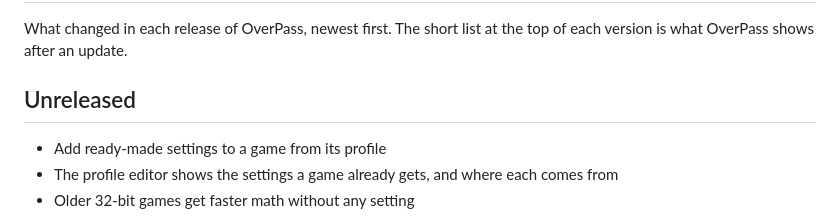
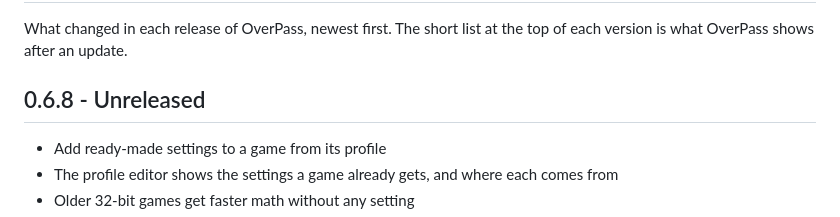
Before and after one commit to McKack/overpass, a Markdown page: CHANGELOG.md, the part around the change. Rendered like a GitHub page.

Commit message:
Changelog: 0.6.8

```diff
--- a/CHANGELOG.md
+++ b/CHANGELOG.md
@@ -2,7 +2,7 @@
 
 What changed in each release of OverPass, newest first. The short list at the top of each version is what OverPass shows after an update.
 
-## Unreleased
+## 0.6.8 - Unreleased
 
 - Add ready-made settings to a game from its profile
 - The profile editor shows the settings a game already gets, and where each comes from
```
